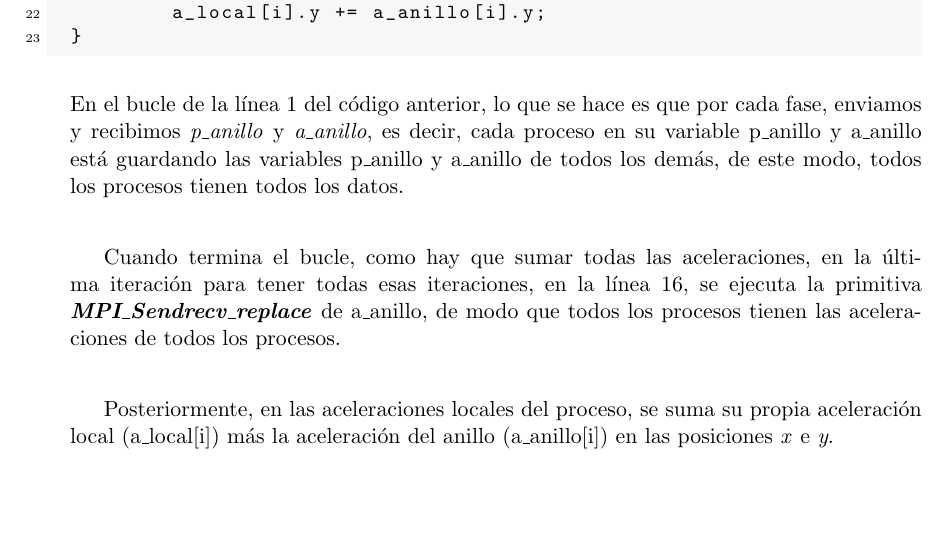
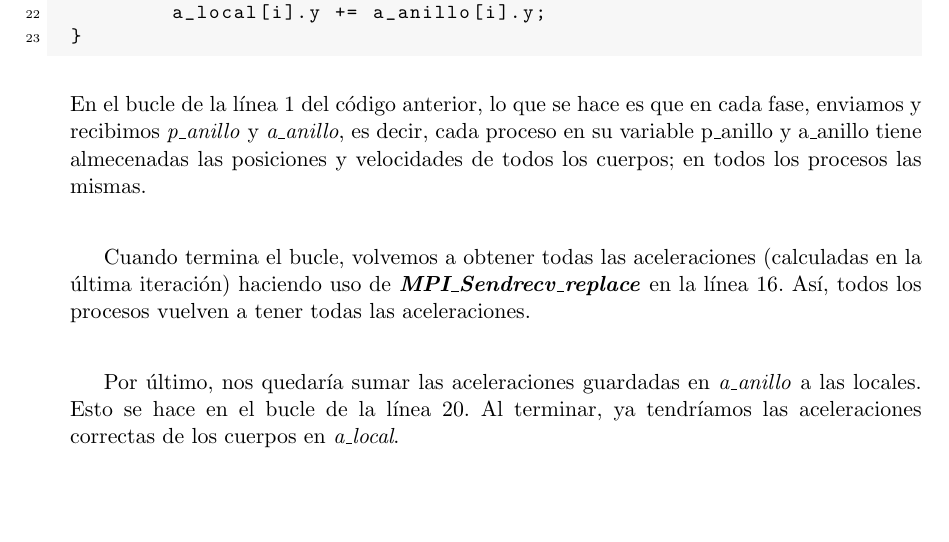
Before and after one commit to mlopezs/NCuerpos_CAv, a LaTeX document (Documentación/Memoria.tex): part of page 6 of 6, cut so that both start at the same text. Compiled offline with pdfLaTeX.

Commit message:
Memoria terminada

```diff
--- a/Documentación/Memoria.tex
+++ b/Documentación/Memoria.tex
@@ -275,9 +275,10 @@ for(int i = 0; i < ncu; i++){
 	a_local[i].y += a_anillo[i].y;
 }
 \end{lstlisting}
-En el bucle de la línea 1 del código anterior, lo que se hace es que por cada fase, enviamos y recibimos \textit{p\_anillo} y \textit{a\_anillo}, es decir, cada proceso en su variable p\_anillo y a\_anillo está guardando las variables p\_anillo y a\_anillo de todos los demás, de este modo, todos los procesos tienen todos los datos. \\
+En el bucle de la línea 1 del código anterior, lo que se hace es que en cada fase, enviamos y recibimos \textit{p\_anillo} y \textit{a\_anillo}, es decir, cada proceso en su variable p\_anillo y a\_anillo tiene almecenadas las posiciones y velocidades de todos los cuerpos; en todos los procesos las mismas. \\
 
-Cuando termina el bucle, como hay que sumar todas las aceleraciones, en la última iteración para tener todas esas iteraciones, en la línea 16, se ejecuta la primitiva \textbf{\textit{MPI\_Sendrecv\_replace}} de a\_anillo, de modo que todos los procesos tienen las aceleraciones de todos los procesos. \\
+Cuando termina el bucle, volvemos a obtener todas las aceleraciones (calculadas en la última iteración) haciendo uso de \textbf{\textit{MPI\_Sendrecv\_replace}} en la línea 16. Así, todos los procesos vuelven a tener todas las aceleraciones. \\
 
-Posteriormente, en las aceleraciones locales del proceso, se suma su propia aceleración local (a\_local[i]) más la aceleración del anillo (a\_anillo[i]) en las posiciones \textit{x} e \textit{y}.
+Por último, nos quedaría sumar las aceleraciones guardadas en \textit{a\_anillo} a las locales. Esto se hace en el bucle de la línea 20. Al terminar, ya tendríamos las aceleraciones correctas de los cuerpos en \textit{a\_local}.
+
 \end{document}
```
Also changed, not shown: Documentación/Memoria.pdf, 5 other files.
